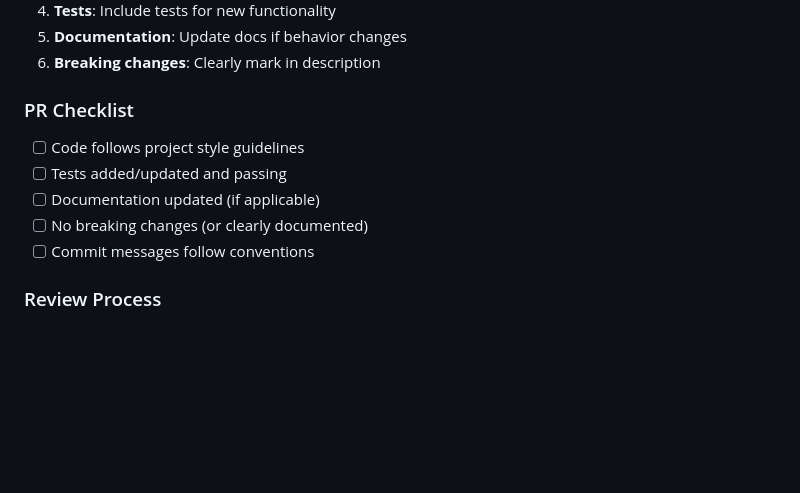
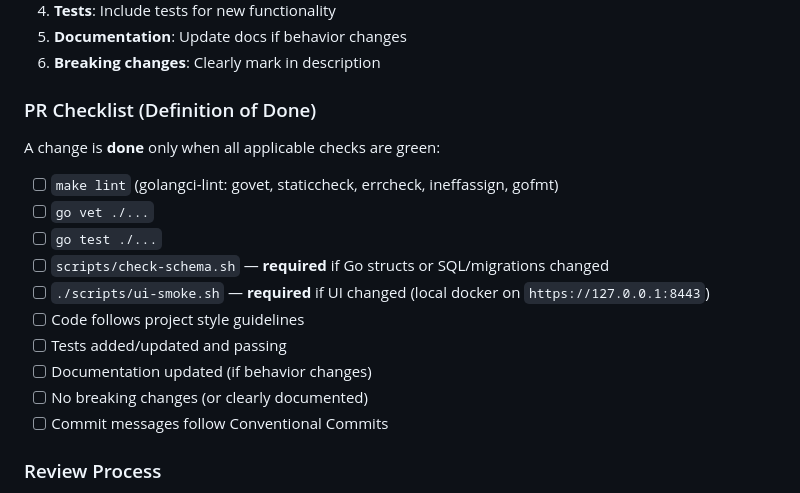
Before and after one commit to chubuk/mcp-is, a Markdown page: CONTRIBUTING.md, the part around one of its changes. Drawn GitHub-style; blank space fills up the shorter version.

```diff
--- a/CONTRIBUTING.md
+++ b/CONTRIBUTING.md
@@ -109,13 +109,20 @@ make lint-fix
 5. **Documentation**: Update docs if behavior changes
 6. **Breaking changes**: Clearly mark in description
 
-### PR Checklist
+### PR Checklist (Definition of Done)
 
+A change is **done** only when all applicable checks are green:
+
+- [ ] `make lint` (golangci-lint: govet, staticcheck, errcheck, ineffassign, gofmt)
+- [ ] `go vet ./...`
+- [ ] `go test ./...`
+- [ ] `scripts/check-schema.sh` — **required** if Go structs or SQL/migrations changed
+- [ ] `./scripts/ui-smoke.sh` — **required** if UI changed (local docker on `https://127.0.0.1:8443`)
 - [ ] Code follows project style guidelines
 - [ ] Tests added/updated and passing
-- [ ] Documentation updated (if applicable)
+- [ ] Documentation updated (if behavior changes)
 - [ ] No breaking changes (or clearly documented)
-- [ ] Commit messages follow conventions
+- [ ] Commit messages follow Conventional Commits
 
 ### Review Process
 
```
Also changed, not shown: other parts of CONTRIBUTING.md (+35 -0 lines), README.md (+7 -0 lines), docs/setup/FAQ.md (+14 -0 lines).
